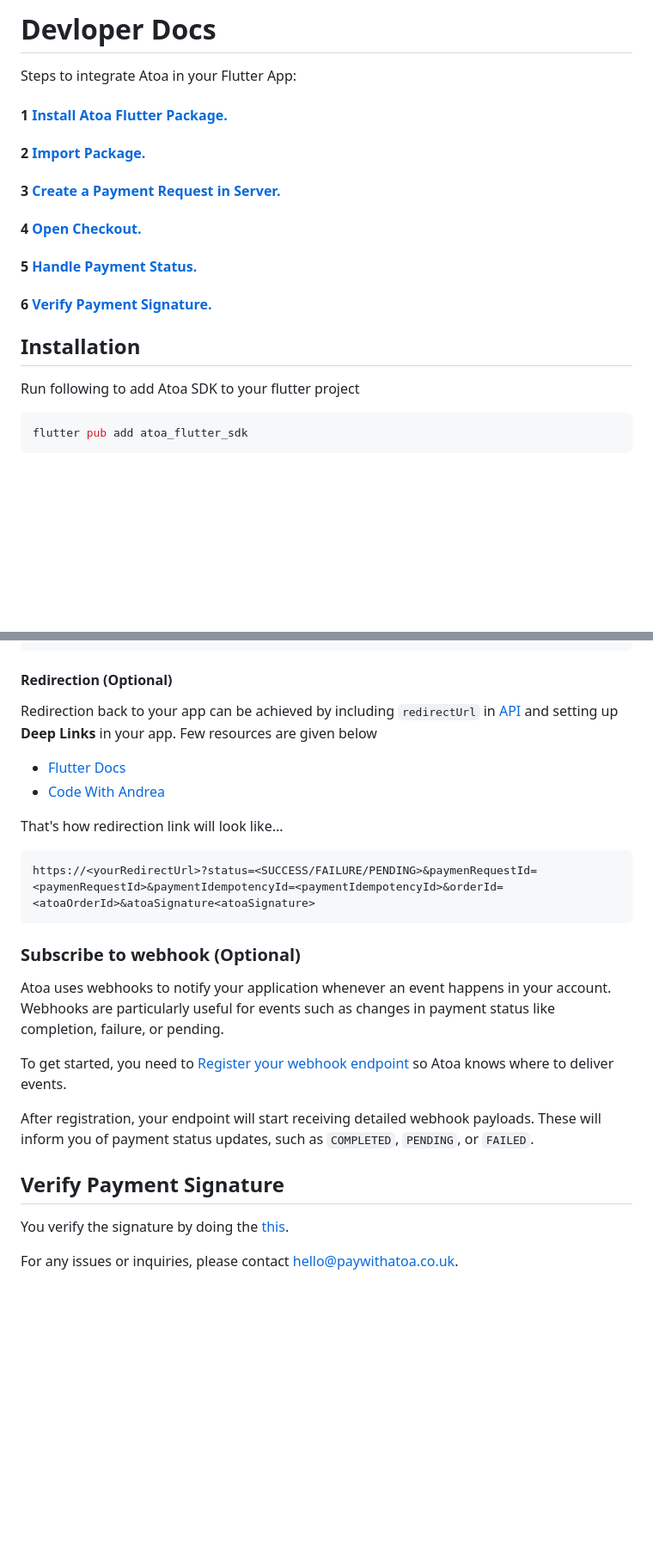
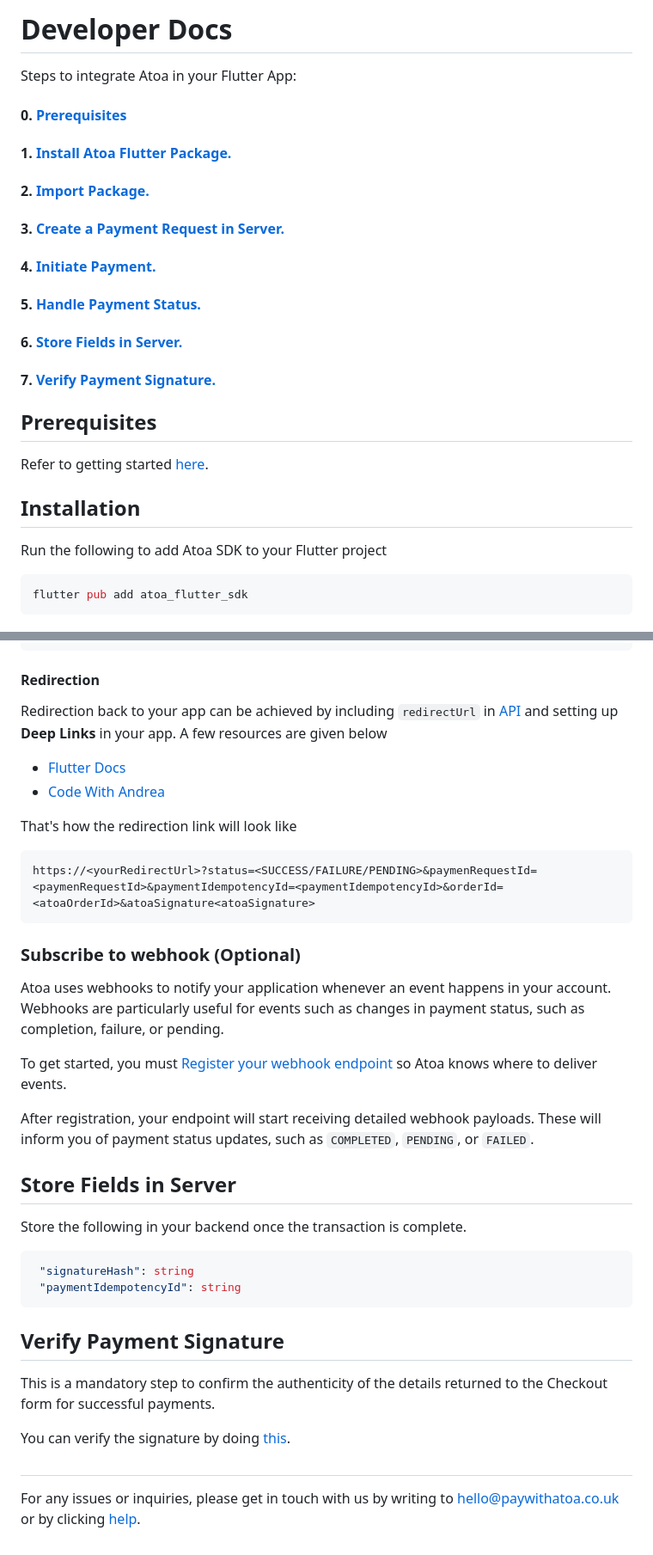
Before and after one commit to ATOAPaymentsLimited/flutter_atoa_sdk, a Markdown page: DEVELOPER_DOCS.md, 2 parts joined by grey strips. Shown at 86% size. Rendered like a GitHub page; blank space fills up the shorter version.

Commit message:
chore: update docs [skip ci]

````diff
--- a/DEVELOPER_DOCS.md
+++ b/DEVELOPER_DOCS.md
@@ -1,22 +1,29 @@
-# Devloper Docs
+# Developer Docs
 
 Steps to integrate Atoa in your Flutter App:
 
-#### 1 [Install Atoa Flutter Package.](#installation)
+#### 0. [Prerequisites](#prerequisites)
 
-#### 2 [Import Package.](#import-package)
+#### 1. [Install Atoa Flutter Package.](#installation)
 
-#### 3 [Create a Payment Request in Server.](#create-a-payment-in-server)
+#### 2. [Import Package.](#import-package)
 
-#### 4 [Open Checkout.](#open-checkout)
+#### 3. [Create a Payment Request in Server.](#create-a-payment-in-server)
 
-#### 5 [Handle Payment Status.](#handle-payment-status)
+#### 4. [Initiate Payment.](#initiate-payment)
 
-#### 6 [Verify Payment Signature.](#verify-payment-signature)
+#### 5. [Handle Payment Status.](#handle-payment-status)
+
+#### 6. [Store Fields in Server.](#store-fields-in-server)
+
+#### 7. [Verify Payment Signature.](#verify-payment-signature)
+
+## Prerequisites
+
+Refer to getting started [here](https://docs.atoa.me/introduction#step-1-sign-up-for-developer-access).
 
 ## Installation
-
-Run following to add Atoa SDK to your flutter project
+Run the following to add Atoa SDK to your Flutter project
 
 ```sh
 flutter pub add atoa_flutter_sdk
@@ -85,15 +93,15 @@ if (transactionDetails != null) {
 }
 ```
 
-#### Redirection (Optional)
+#### Redirection
 
 Redirection back to your app can be achieved by including `redirectUrl` in [API](#create-a-payment-request-in-server) and setting up **Deep Links** in your app.
-Few resources are given below
+A few resources are given below
 
 - [Flutter Docs](https://docs.flutter.dev/ui/navigation/deep-linking)
 - [Code With Andrea](https://codewithandrea.com/articles/flutter-deep-links/)
 
-That's how redirection link will look like...
+That's how the redirection link will look like
 
 ```md
 https://<yourRedirectUrl>?status=<SUCCESS/FAILURE/PENDING>&paymenRequestId=<paymenRequestId>&paymentIdempotencyId=<paymentIdempotencyId>&orderId=<atoaOrderId>&atoaSignature<atoaSignature>
@@ -101,14 +109,27 @@ https://<yourRedirectUrl>?status=<SUCCESS/FAILURE/PENDING>&paymenRequestId=<paym
 
 ### Subscribe to webhook (Optional)
 
-Atoa uses webhooks to notify your application whenever an event happens in your account. Webhooks are particularly useful for events such as changes in payment status like completion, failure, or pending.
+Atoa uses webhooks to notify your application whenever an event happens in your account. Webhooks are particularly useful for events such as changes in payment status, such as completion, failure, or pending.
 
-To get started, you need to [Register your webhook endpoint](https://docs.atoa.me/api-reference/Webhook/CreateWebhookEvent) so Atoa knows where to deliver events.
+To get started, you must [Register your webhook endpoint](https://docs.atoa.me/api-reference/Webhook/CreateWebhookEvent) so Atoa knows where to deliver events.
 
 After registration, your endpoint will start receiving detailed webhook payloads. These will inform you of payment status updates, such as `COMPLETED`, `PENDING`, or `FAILED`.
 
+## Store Fields in Server
+
+Store the following in your backend once the transaction is complete.
+```sh
+ "signatureHash": string
+ "paymentIdempotencyId": string
+```
+
+
 ## Verify Payment Signature
 
-You verify the signature by doing the [this](https://docs.atoa.me/introduction#step-4-verify-signature).
+This is a mandatory step to confirm the authenticity of the details returned to the Checkout form for successful payments.
 
-For any issues or inquiries, please contact hello@paywithatoa.co.uk.
+You can verify the signature by doing [this](https://docs.atoa.me/introduction#step-4-verify-signature).
+
+##
+
+For any issues or inquiries, please get in touch with us by writing to hello@paywithatoa.co.uk or by clicking [help](https://help.paywithatoa.co.uk/).
````
Also changed, not shown: other parts of DEVELOPER_DOCS.md (+6 -5 lines).
